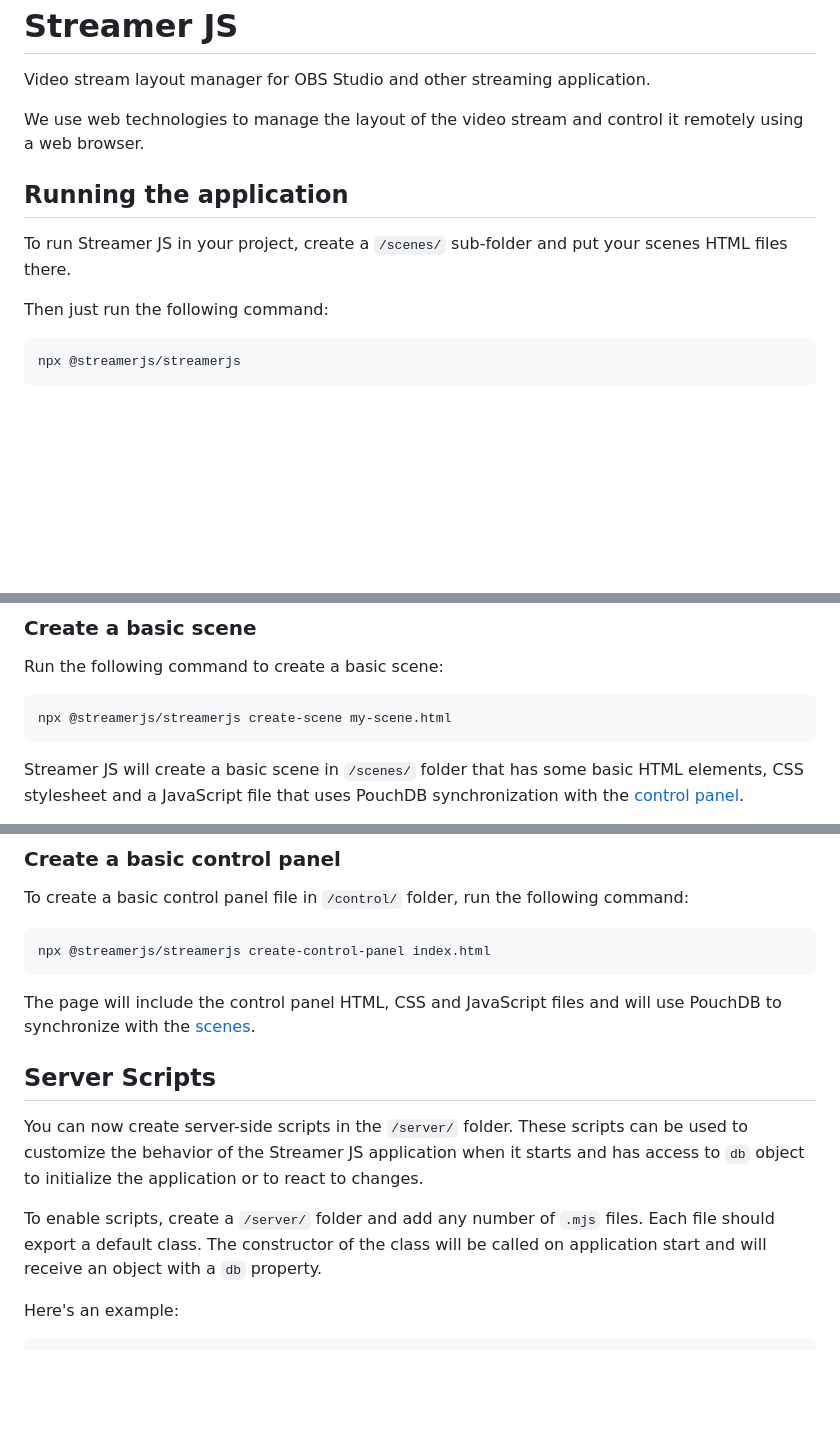
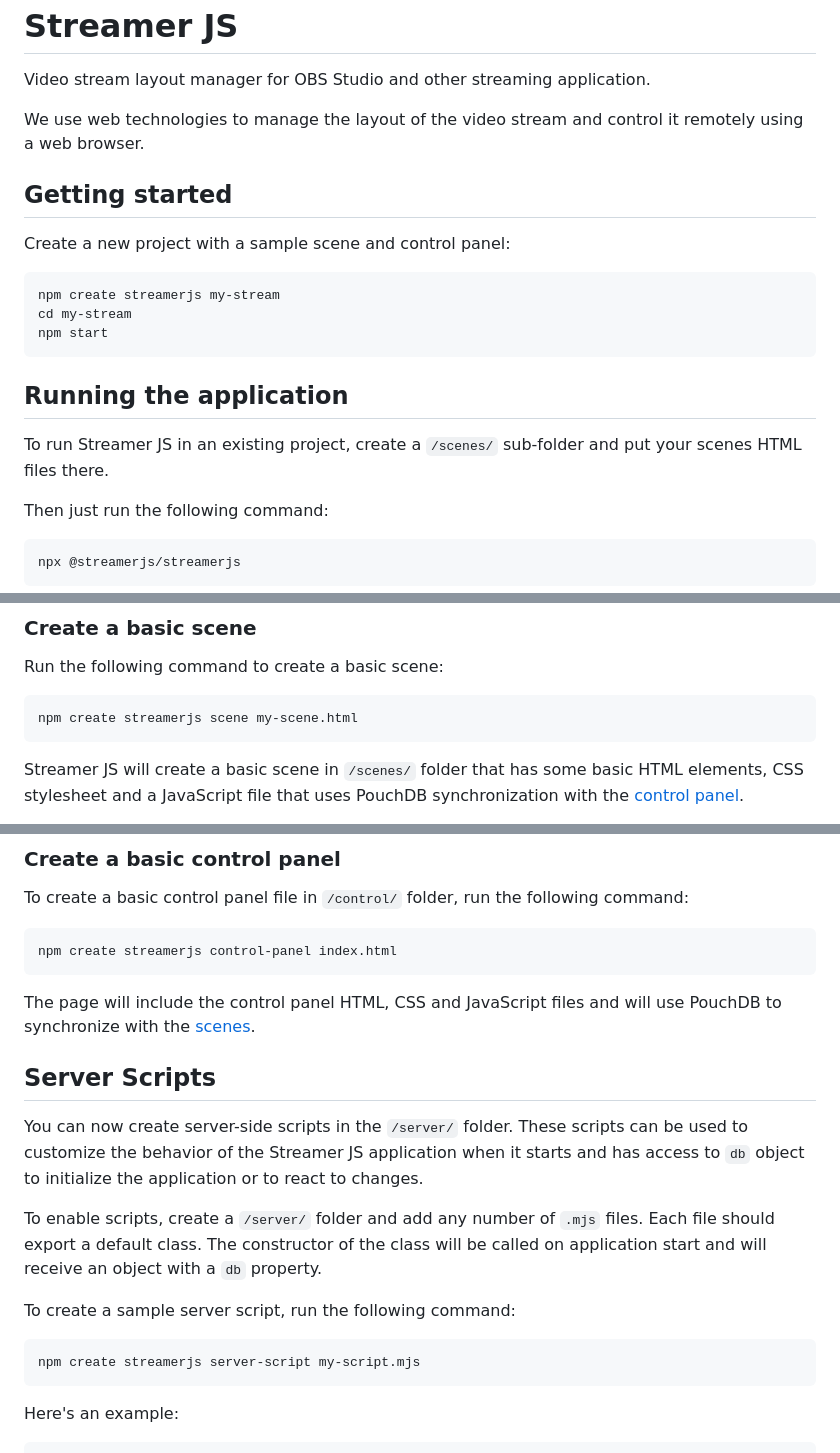
Before and after one commit to sergeychernyshev/streamerjs, a Markdown page: README.md, 3 parts joined by grey strips. Drawn GitHub-style; blank space fills up the shorter version.

Commit message:
Document npm create streamerjs in README
Closes #7

Co-Authored-By: Claude Opus 5 (1M context) <noreply@anthropic.com>

````diff
--- a/README.md
+++ b/README.md
@@ -4,9 +4,19 @@ Video stream layout manager for OBS Studio and other streaming application.
 
 We use web technologies to manage the layout of the video stream and control it remotely using a web browser.
 
+## Getting started
+
+Create a new project with a sample scene and control panel:
+
+```bash
+npm create streamerjs my-stream
+cd my-stream
+npm start
+```
+
 ## Running the application
 
-To run Streamer JS in your project, create a `/scenes/` sub-folder and put your scenes HTML files there.
+To run Streamer JS in an existing project, create a `/scenes/` sub-folder and put your scenes HTML files there.
 
 Then just run the following command:
 
@@ -33,7 +43,7 @@ You can also create multiple files for different layers and group in folders per
 Run the following command to create a basic scene:
 
 ```bash
-npx @streamerjs/streamerjs create-scene my-scene.html
+npm create streamerjs scene my-scene.html
 ```
 
 Streamer JS will create a basic scene in `/scenes/` folder that has some basic HTML elements, CSS stylesheet and a JavaScript file that uses PouchDB synchronization with the [control panel](#control-panel).
@@ -49,7 +59,7 @@ To enable control panel, create a folder named `/control/` in the root of the pr
 To create a basic control panel file in `/control/` folder, run the following command:
 
 ```bash
-npx @streamerjs/streamerjs create-control-panel index.html
+npm create streamerjs control-panel index.html
 ```
 
 The page will include the control panel HTML, CSS and JavaScript files and will use PouchDB to synchronize with the [scenes](#scenes).
@@ -59,6 +69,12 @@ The page will include the control panel HTML, CSS and JavaScript files and will
 You can now create server-side scripts in the `/server/` folder. These scripts can be used to customize the behavior of the Streamer JS application when it starts and has access to `db` object to initialize the application or to react to changes.
 
 To enable scripts, create a `/server/` folder and add any number of `.mjs` files. Each file should export a default class. The constructor of the class will be called on application start and will receive an object with a `db` property.
+
+To create a sample server script, run the following command:
+
+```bash
+npm create streamerjs server-script my-script.mjs
+```
 
 Here's an example:
 
````
Also changed, not shown: other parts of README.md (+1 -1 lines).
